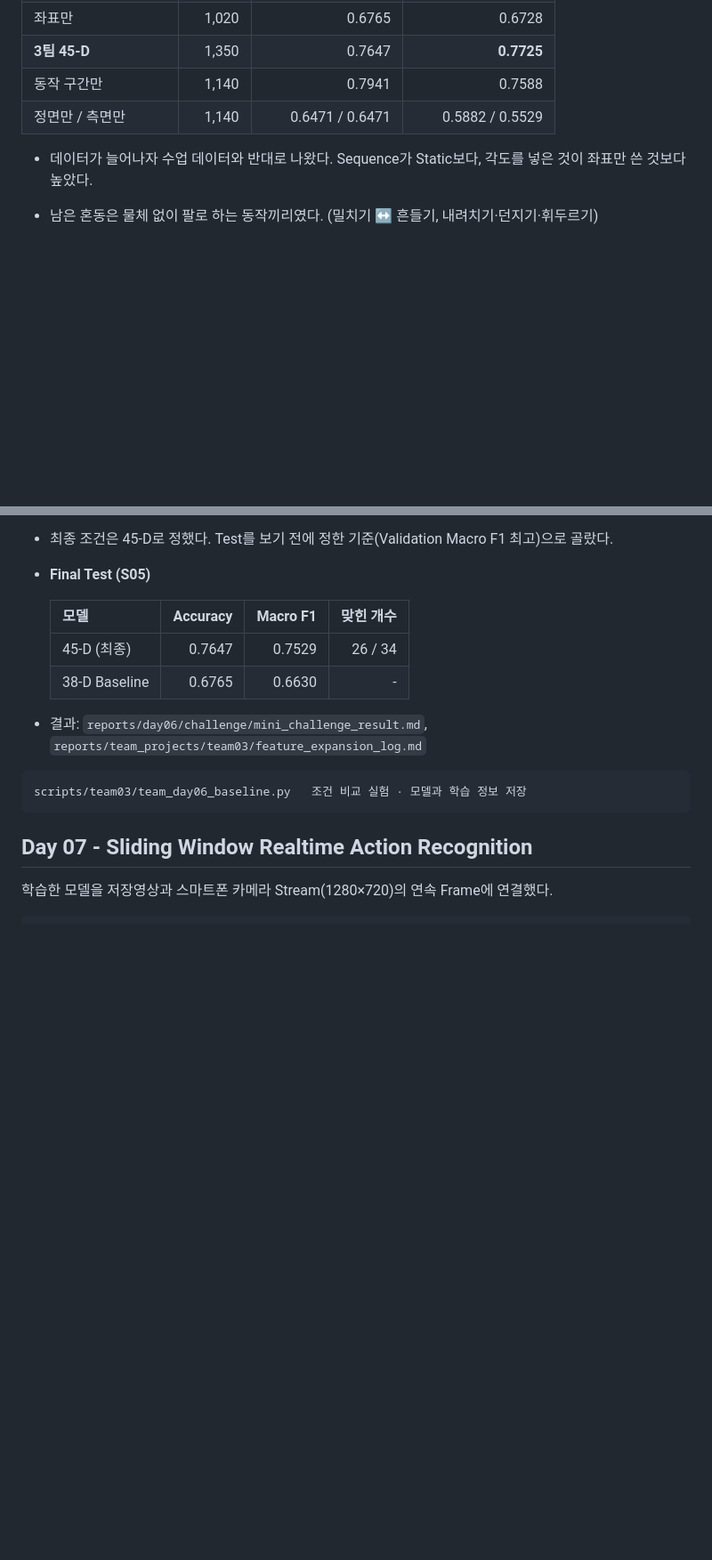
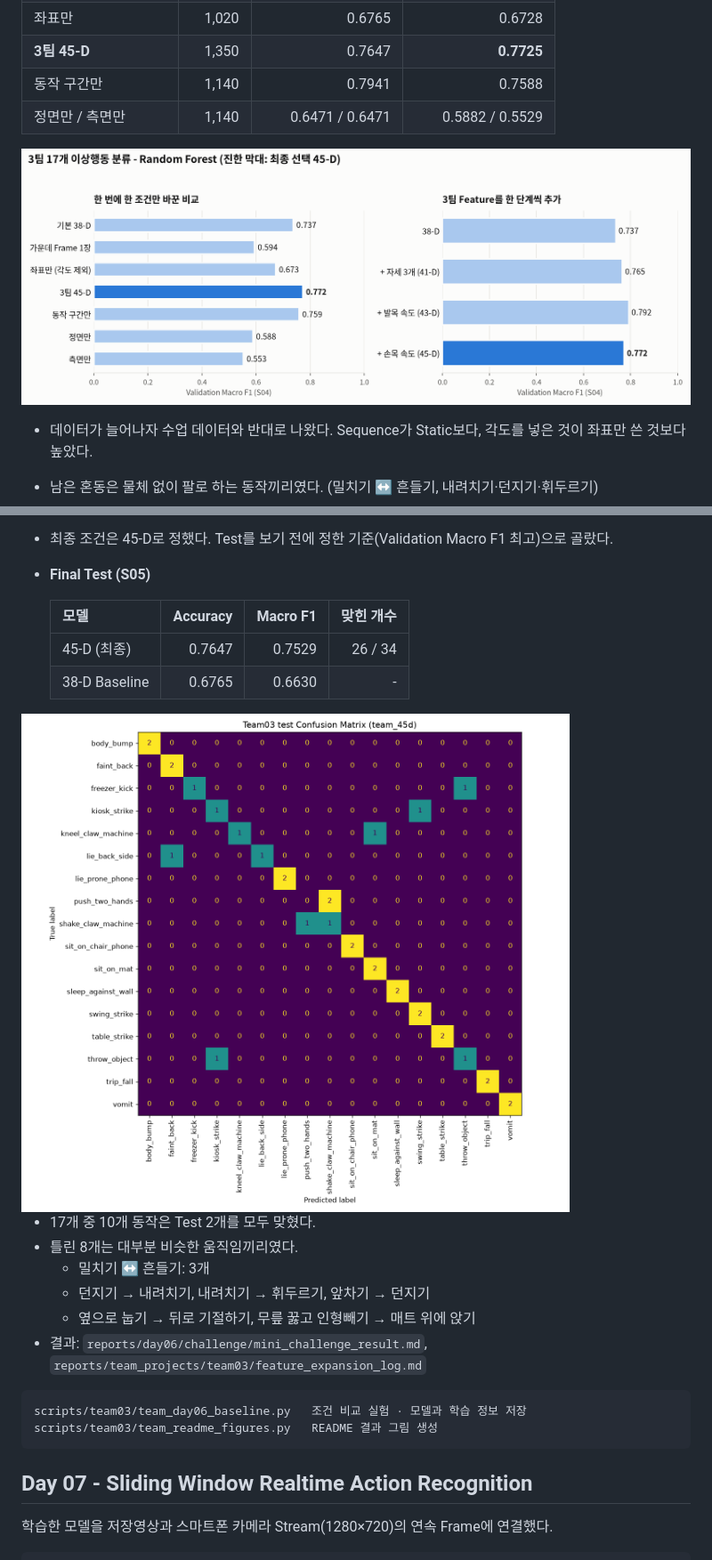
Before and after one commit to ariuck/subject10_pose_action, a Markdown page: README.md, 2 parts joined by grey strips. Shown at 89% size. Rendered like a GitHub page; pictures changed too: docs/images/team03_test_confusion_45d.png (added), docs/images/team03_validation_comparison.png (added); blank space fills up the shorter version.

Commit message:
docs: add result figures, role and limitations to README

````diff
--- a/README.md
+++ b/README.md
@@ -261,6 +265,8 @@ Keypoint CSV → Frame Feature → Sequence Resampling (30 Step)
 | 동작 구간만 | 1,140 | 0.7941 | 0.7588 |
 | 정면만 / 측면만 | 1,140 | 0.6471 / 0.6471 | 0.5882 / 0.5529 |
 
+![조건별 · Feature 단계별 Validation Macro F1](docs/images/team03_validation_comparison.png)
+
 - 데이터가 늘어나자 수업 데이터와 반대로 나왔다. Sequence가 Static보다, 각도를 넣은 것이 좌표만 쓴 것보다 높았다.
 - 남은 혼동은 물체 없이 팔로 하는 동작끼리였다. (밀치기 ↔ 흔들기, 내려치기·던지기·휘두르기)
 - Feature를 한 단계씩 늘려 본 Validation Macro F1
@@ -281,10 +287,18 @@ Keypoint CSV → Frame Feature → Sequence Resampling (30 Step)
   | 45-D (최종) | 0.7647 | 0.7529 | 26 / 34 |
   | 38-D Baseline | 0.6765 | 0.6630 | - |
 
+<img src="docs/images/team03_test_confusion_45d.png" alt="3팀 45-D 모델 Test Confusion Matrix" width="640">
+
+- 17개 중 10개 동작은 Test 2개를 모두 맞혔다.
+- 틀린 8개는 대부분 비슷한 움직임끼리였다.
+  - 밀치기 ↔ 흔들기: 3개
+  - 던지기 → 내려치기, 내려치기 → 휘두르기, 앞차기 → 던지기
+  - 옆으로 눕기 → 뒤로 기절하기, 무릎 꿇고 인형빼기 → 매트 위에 앉기
 - 결과: `reports/day06/challenge/mini_challenge_result.md`, `reports/team_projects/team03/feature_expansion_log.md`
 
 ```text
 scripts/team03/team_day06_baseline.py   조건 비교 실험 · 모델과 학습 정보 저장
+scripts/team03/team_readme_figures.py   README 결과 그림 생성
 ```
 
 ## Day 07 - Sliding Window Realtime Action Recognition
````
Also changed, not shown: other parts of README.md (+16 -0 lines), 2 other files.
